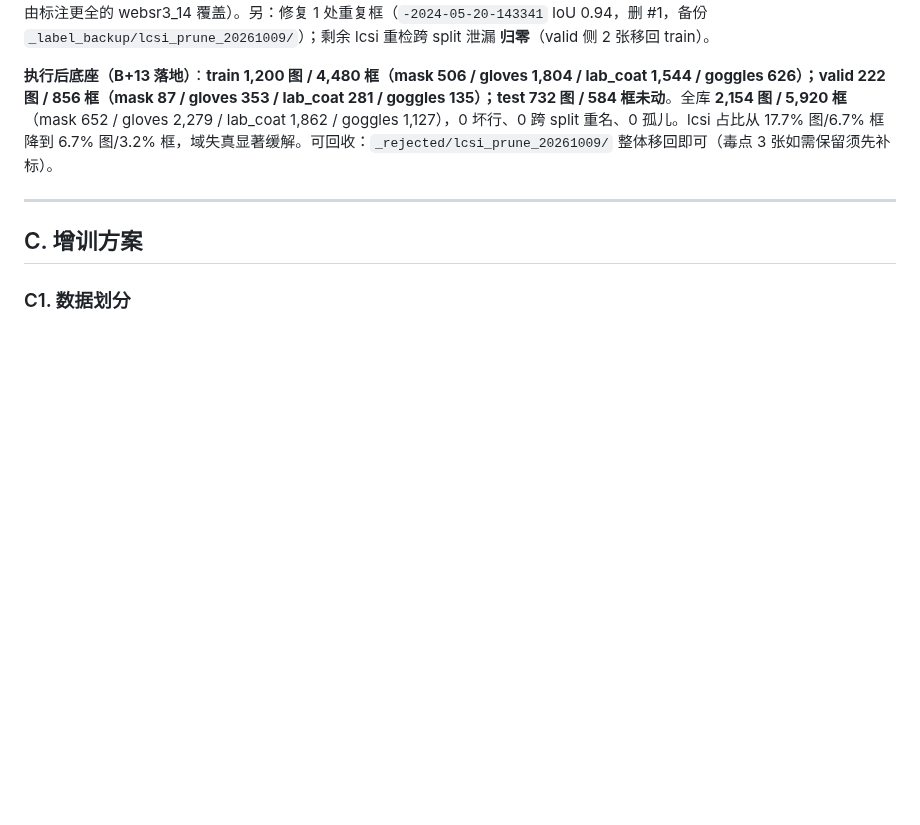
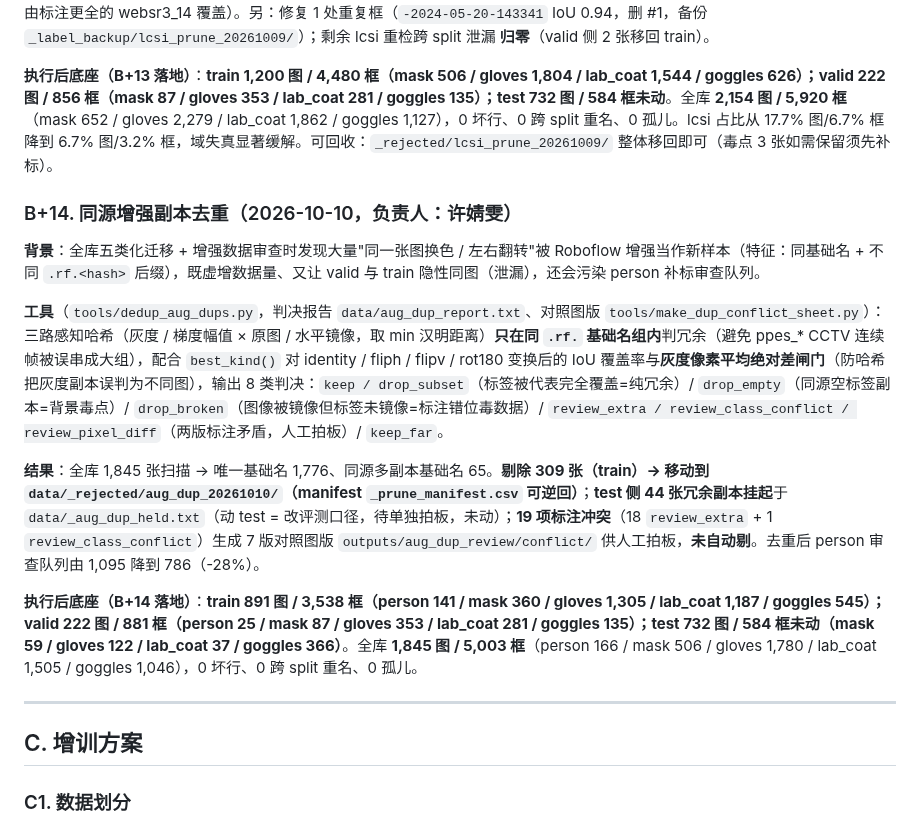
Before and after one commit to well-cy/lab-safety-inspection, a Markdown page: docs/E4_lab_coat_plan.md, the part around the change. Rendered like a GitHub page; blank space fills up the shorter version.

Commit message:
docs(E4): B+14 augmentation-copy dedup record (309 dropped, dataset 1845/5003)

```diff
--- a/docs/E4_lab_coat_plan.md
+++ b/docs/E4_lab_coat_plan.md
@@ -361,6 +361,16 @@ upload 原始 95 张，2026-10-08 分诊保留 43 张（草稿 `data/_prelabel/u
 
 **执行后底座（B+13 落地）**：**train 1,200 图 / 4,480 框（mask 506 / gloves 1,804 / lab_coat 1,544 / goggles 626）；valid 222 图 / 856 框（mask 87 / gloves 353 / lab_coat 281 / goggles 135）；test 732 图 / 584 框未动**。全库 **2,154 图 / 5,920 框**（mask 652 / gloves 2,279 / lab_coat 1,862 / goggles 1,127），0 坏行、0 跨 split 重名、0 孤儿。lcsi 占比从 17.7% 图/6.7% 框降到 6.7% 图/3.2% 框，域失真显著缓解。可回收：`_rejected/lcsi_prune_20261009/` 整体移回即可（毒点 3 张如需保留须先补标）。
 
+### B+14. 同源增强副本去重（2026-10-10，负责人：许婧雯）
+
+**背景**：全库五类化迁移 + 增强数据审查时发现大量"同一张图换色 / 左右翻转"被 Roboflow 增强当作新样本（特征：同基础名 + 不同 `.rf.<hash>` 后缀），既虚增数据量、又让 valid 与 train 隐性同图（泄漏），还会污染 person 补标审查队列。
+
+**工具**（`tools/dedup_aug_dups.py`，判决报告 `data/aug_dup_report.txt`、对照图版 `tools/make_dup_conflict_sheet.py`）：三路感知哈希（灰度 / 梯度幅值 × 原图 / 水平镜像，取 min 汉明距离）**只在同 `.rf.` 基础名组内**判冗余（避免 ppes_* CCTV 连续帧被误串成大组），配合 `best_kind()` 对 identity / fliph / flipv / rot180 变换后的 IoU 覆盖率与**灰度像素平均绝对差闸门**（防哈希把灰度副本误判为不同图），输出 8 类判决：`keep / drop_subset`（标签被代表完全覆盖=纯冗余）/ `drop_empty`（同源空标签副本=背景毒点）/ `drop_broken`（图像被镜像但标签未镜像=标注错位毒数据）/ `review_extra / review_class_conflict / review_pixel_diff`（两版标注矛盾，人工拍板）/ `keep_far`。
+
+**结果**：全库 1,845 张扫描 → 唯一基础名 1,776、同源多副本基础名 65。**剔除 309 张（train）→ 移动到 `data/_rejected/aug_dup_20261010/`（manifest `_prune_manifest.csv` 可逆回）**；**test 侧 44 张冗余副本挂起**于 `data/_aug_dup_held.txt`（动 test = 改评测口径，待单独拍板，未动）；**19 项标注冲突**（18 `review_extra` + 1 `review_class_conflict`）生成 7 版对照图版 `outputs/aug_dup_review/conflict/` 供人工拍板，**未自动剔**。去重后 person 审查队列由 1,095 降到 786（-28%）。
+
+**执行后底座（B+14 落地）**：**train 891 图 / 3,538 框（person 141 / mask 360 / gloves 1,305 / lab_coat 1,187 / goggles 545）；valid 222 图 / 881 框（person 25 / mask 87 / gloves 353 / lab_coat 281 / goggles 135）；test 732 图 / 584 框未动（mask 59 / gloves 122 / lab_coat 37 / goggles 366）**。全库 **1,845 图 / 5,003 框**（person 166 / mask 506 / gloves 1,780 / lab_coat 1,505 / goggles 1,046），0 坏行、0 跨 split 重名、0 孤儿。
+
 ---
 
 ## C. 增训方案
```
